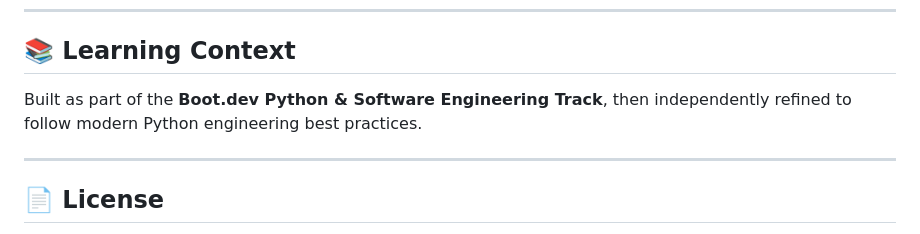
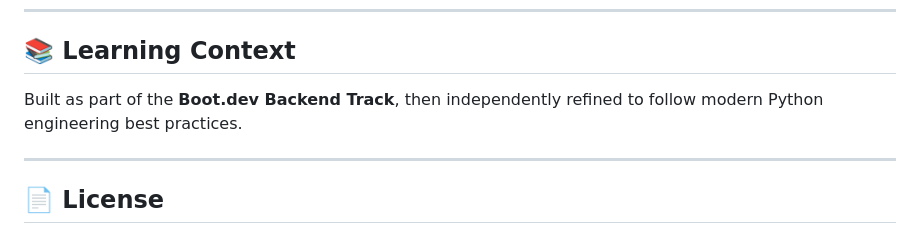
Before and after one commit to HunterX405/markdown-to-html-static-site, a Markdown page: README.md, the part around the change. Rendered like a GitHub page.

```diff
--- a/README.md
+++ b/README.md
@@ -135,7 +135,7 @@ The contents of the `docs/` directory are ready for deployment via **GitHub Page
 
 ## 📚 Learning Context
 
-Built as part of the **Boot.dev Python & Software Engineering Track**, then independently refined to follow modern Python engineering best practices.
+Built as part of the **Boot.dev Backend Track**, then independently refined to follow modern Python engineering best practices.
 
 ---
 
```
